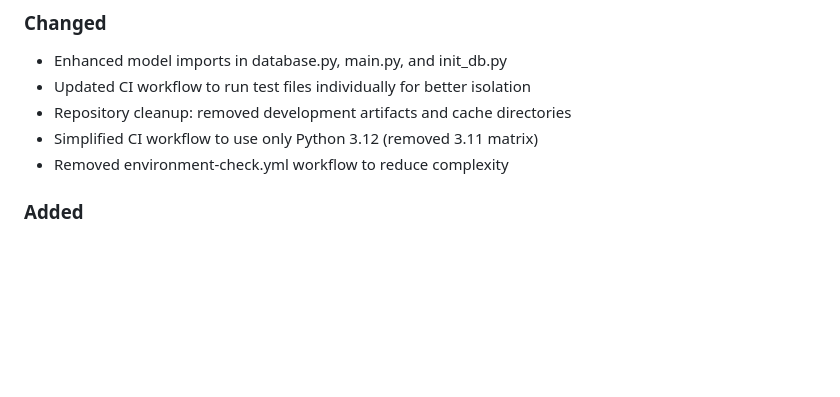
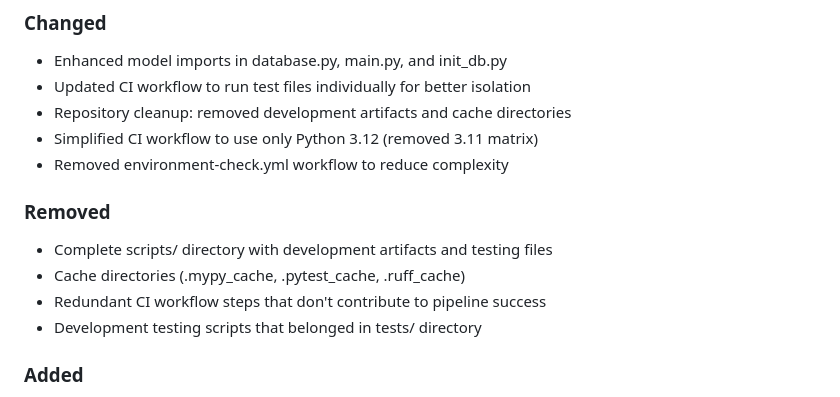
Before and after one commit to Divagnz/goal-path, a Markdown page: CHANGELOG.md, the part around the change. Drawn GitHub-style; blank space fills up the shorter version.

Commit message:
docs: update changelog for scripts directory removal

```diff
--- a/CHANGELOG.md
+++ b/CHANGELOG.md
@@ -20,6 +20,12 @@ and this project adheres to [Semantic Versioning](https://semver.org/spec/v2.0.0
 - Repository cleanup: removed development artifacts and cache directories
 - Simplified CI workflow to use only Python 3.12 (removed 3.11 matrix)
 - Removed environment-check.yml workflow to reduce complexity
+
+### Removed
+- Complete scripts/ directory with development artifacts and testing files
+- Cache directories (.mypy_cache, .pytest_cache, .ruff_cache)
+- Redundant CI workflow steps that don't contribute to pipeline success
+- Development testing scripts that belonged in tests/ directory
 
 ### Added
 - Complete CI/CD infrastructure with GitHub Actions workflows
```
